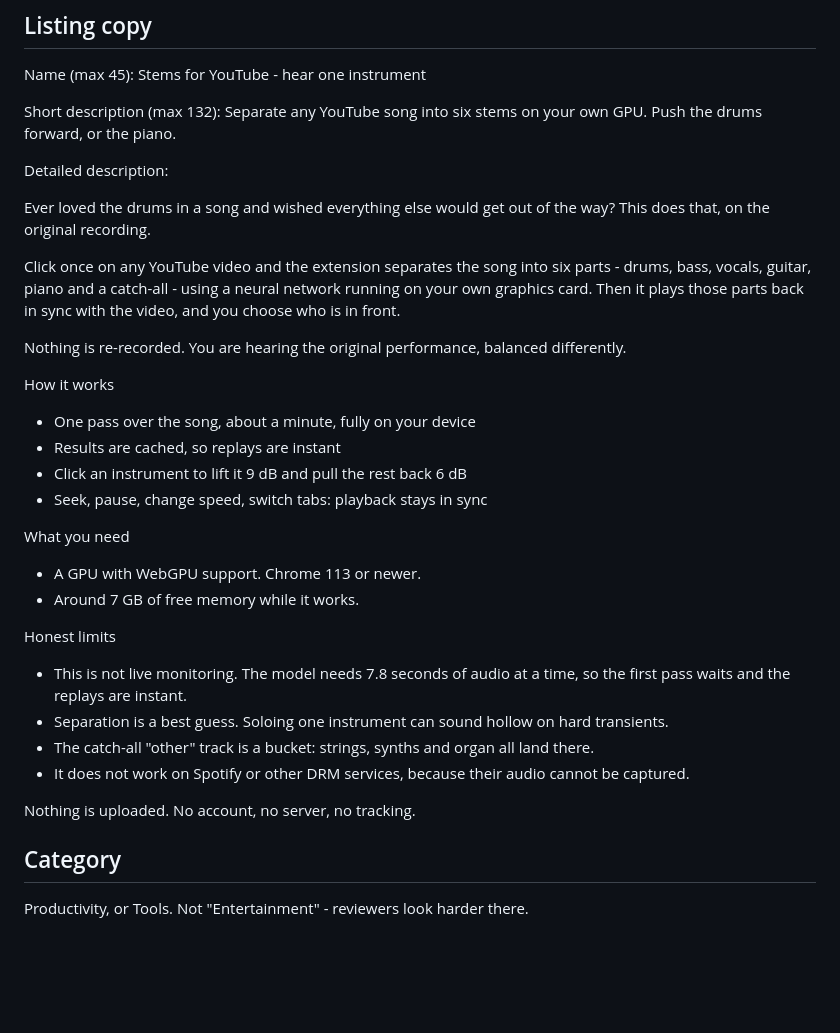
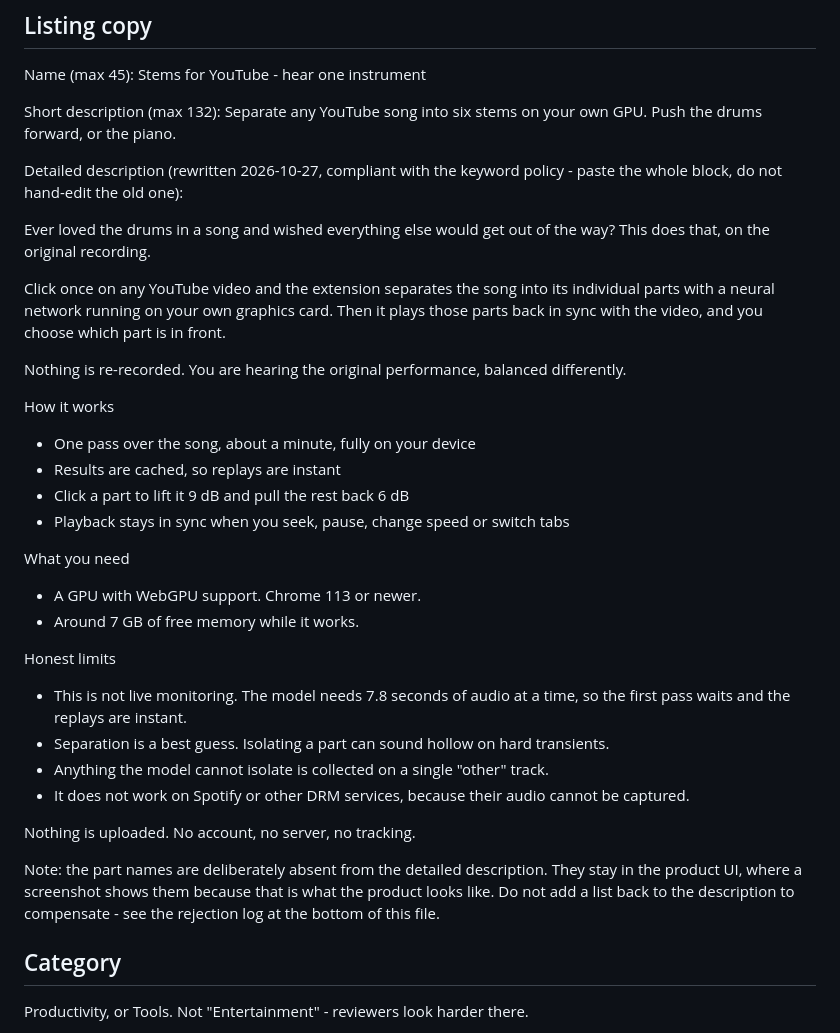
Before and after one commit to typosbro/instrument-focus, a Markdown page: docs/chrome-submission.md, the part around one of its changes. GitHub-like rendering; blank space fills up the shorter version.

```diff
--- a/docs/chrome-submission.md
+++ b/docs/chrome-submission.md
@@ -30,22 +30,23 @@ Name (max 45): Stems for YouTube - hear one instrument
 Short description (max 132):
 Separate any YouTube song into six stems on your own GPU. Push the drums forward, or the piano.
 
-Detailed description:
+Detailed description (rewritten 2026-10-27, compliant with the keyword policy - paste the whole
+block, do not hand-edit the old one):
 
 Ever loved the drums in a song and wished everything else would get out of the way? This does
 that, on the original recording.
 
-Click once on any YouTube video and the extension separates the song into six parts - drums,
-bass, vocals, guitar, piano and a catch-all - using a neural network running on your own graphics
-card. Then it plays those parts back in sync with the video, and you choose who is in front.
+Click once on any YouTube video and the extension separates the song into its individual parts
+with a neural network running on your own graphics card. Then it plays those parts back in sync
+with the video, and you choose which part is in front.
 
 Nothing is re-recorded. You are hearing the original performance, balanced differently.
 
 How it works
 - One pass over the song, about a minute, fully on your device
 - Results are cached, so replays are instant
-- Click an instrument to lift it 9 dB and pull the rest back 6 dB
-- Seek, pause, change speed, switch tabs: playback stays in sync
+- Click a part to lift it 9 dB and pull the rest back 6 dB
+- Playback stays in sync when you seek, pause, change speed or switch tabs
 
 What you need
 - A GPU with WebGPU support. Chrome 113 or newer.
@@ -54,11 +55,15 @@ What you need
 Honest limits
 - This is not live monitoring. The model needs 7.8 seconds of audio at a time, so the first pass
   waits and the replays are instant.
-- Separation is a best guess. Soloing one instrument can sound hollow on hard transients.
-- The catch-all "other" track is a bucket: strings, synths and organ all land there.
+- Separation is a best guess. Isolating a part can sound hollow on hard transients.
+- Anything the model cannot isolate is collected on a single "other" track.
 - It does not work on Spotify or other DRM services, because their audio cannot be captured.
 
 Nothing is uploaded. No account, no server, no tracking.
+
+Note: the part names are deliberately absent from the detailed description. They stay in the
+product UI, where a screenshot shows them because that is what the product looks like. Do not add
+a list back to the description to compensate - see the rejection log at the bottom of this file.
 
 ## Category
 
```
Also changed, not shown: other parts of docs/chrome-submission.md (+33 -0 lines).
